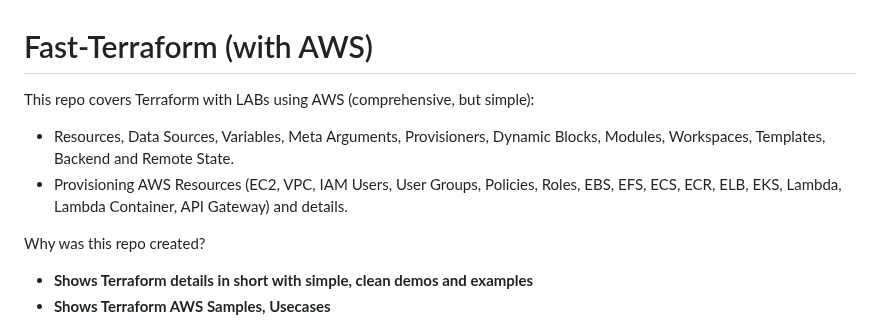
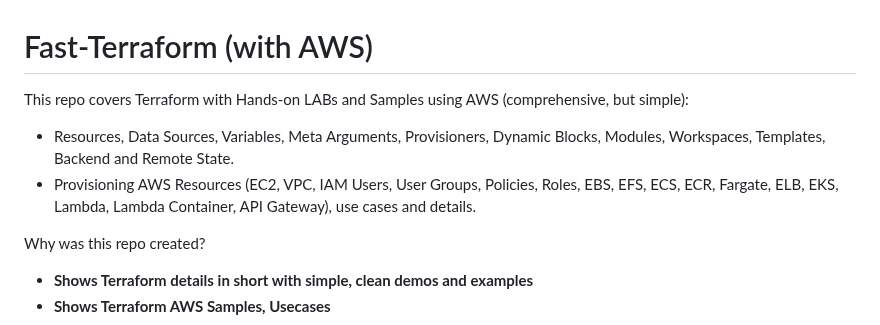
Before and after one commit to omerbsezer/Fast-Terraform, a Markdown page: README.md, the part around the change. Rendered like a GitHub page.

```diff
--- a/README.md
+++ b/README.md
@@ -1,7 +1,7 @@
 # Fast-Terraform (with AWS)
-This repo covers Terraform with LABs using AWS (comprehensive, but simple):
+This repo covers Terraform with Hands-on LABs and Samples using AWS (comprehensive, but simple):
 - Resources, Data Sources, Variables, Meta Arguments, Provisioners, Dynamic Blocks, Modules, Workspaces, Templates, Backend and Remote State.
-- Provisioning AWS Resources (EC2, VPC, IAM Users, User Groups, Policies, Roles, EBS, EFS, ECS, ECR, ELB, EKS, Lambda, Lambda Container, API Gateway) and details.
+- Provisioning AWS Resources (EC2, VPC, IAM Users, User Groups, Policies, Roles, EBS, EFS, ECS, ECR, Fargate, ELB, EKS, Lambda, Lambda Container, API Gateway), use cases and details.
 
 Why was this repo created?
 - **Shows Terraform details in short with simple, clean demos and examples**
```
